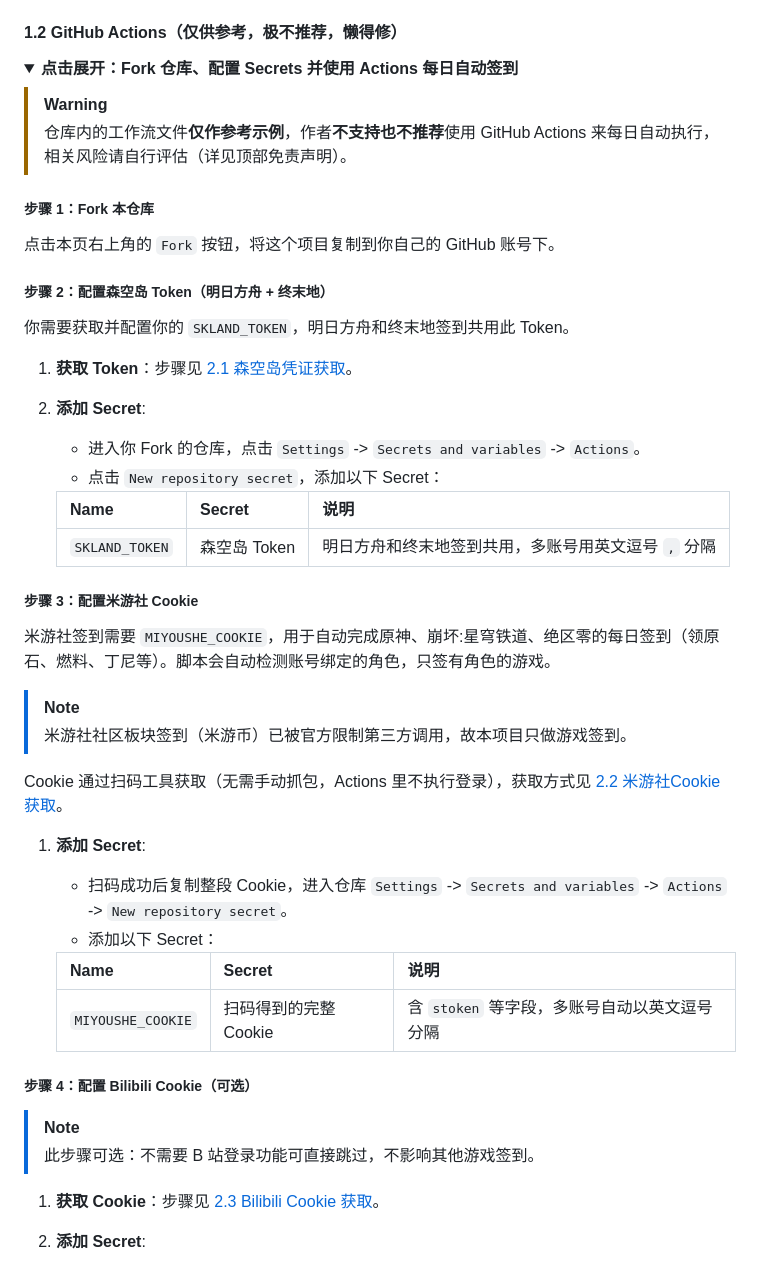
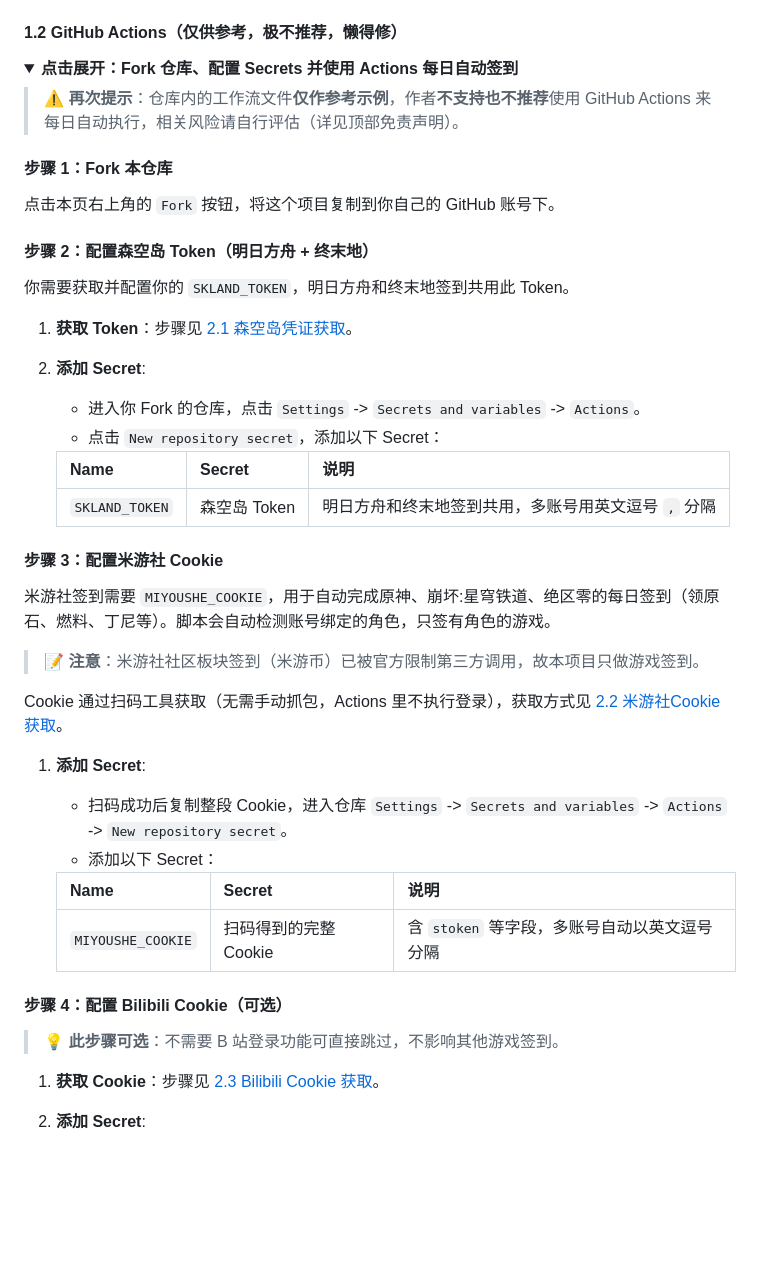
Before and after one commit to zyhqwq/sign-myself, a Markdown page: README.md, the part around one of its changes. GitHub-like rendering; folded sections open; blank space fills up the shorter version.

Commit message:
文档：Actions 步骤标题提升为四级标题，保证大于正文粗体

```diff
--- a/README.md
+++ b/README.md
@@ -130,16 +130,15 @@ bash run.sh          # 再次运行生效
 <details>
 <summary><b>点击展开：Fork 仓库、配置 Secrets 并使用 Actions 每日自动签到</b></summary>
 
-> [!WARNING]
-> 仓库内的工作流文件**仅作参考示例**，作者**不支持也不推荐**使用 GitHub Actions 来每日自动执行，相关风险请自行评估（详见顶部免责声明）。
+> ⚠️ **再次提示**：仓库内的工作流文件**仅作参考示例**，作者**不支持也不推荐**使用 GitHub Actions 来每日自动执行，相关风险请自行评估（详见顶部免责声明）。
 
 <a id="actions-fork"></a>
-##### 步骤 1：Fork 本仓库
+#### 步骤 1：Fork 本仓库
 
 点击本页右上角的 `Fork` 按钮，将这个项目复制到你自己的 GitHub 账号下。
 
 <a id="actions-skland"></a>
-##### 步骤 2：配置森空岛 Token（明日方舟 + 终末地）
+#### 步骤 2：配置森空岛 Token（明日方舟 + 终末地）
 
 你需要获取并配置你的 `SKLAND_TOKEN`，明日方舟和终末地签到共用此 Token。
 
@@ -153,12 +152,11 @@ bash run.sh          # 再次运行生效
     | `SKLAND_TOKEN` | 森空岛 Token | 明日方舟和终末地签到共用，多账号用英文逗号 `,` 分隔 |
 
 <a id="actions-mihoyo"></a>
-##### 步骤 3：配置米游社 Cookie
+#### 步骤 3：配置米游社 Cookie
 
 米游社签到需要 `MIYOUSHE_COOKIE`，用于自动完成原神、崩坏:星穹铁道、绝区零的每日签到（领原石、燃料、丁尼等）。脚本会自动检测账号绑定的角色，只签有角色的游戏。
 
-> [!NOTE]
-> 米游社社区板块签到（米游币）已被官方限制第三方调用，故本项目只做游戏签到。
+> 📝 **注意**：米游社社区板块签到（米游币）已被官方限制第三方调用，故本项目只做游戏签到。
 
 Cookie 通过扫码工具获取（无需手动抓包，Actions 里不执行登录），获取方式见 [2.2 米游社Cookie获取](#cred-mihoyo)。
 
@@ -171,10 +169,9 @@ Cookie 通过扫码工具获取（无需手动抓包，Actions 里不执行登
     | `MIYOUSHE_COOKIE` | 扫码得到的完整 Cookie | 含 `stoken` 等字段，多账号自动以英文逗号分隔 |
 
 <a id="actions-bilibili"></a>
-##### 步骤 4：配置 Bilibili Cookie（可选）
+#### 步骤 4：配置 Bilibili Cookie（可选）
 
-> [!NOTE]
-> 此步骤可选：不需要 B 站登录功能可直接跳过，不影响其他游戏签到。
+> 💡 **此步骤可选**：不需要 B 站登录功能可直接跳过，不影响其他游戏签到。
 
 1.  **获取 Cookie**：步骤见 [2.3 Bilibili Cookie 获取](#cred-bilibili)。
 2.  **添加 Secret**:
```
Also changed, not shown: other parts of README.md (+1 -1 lines).
